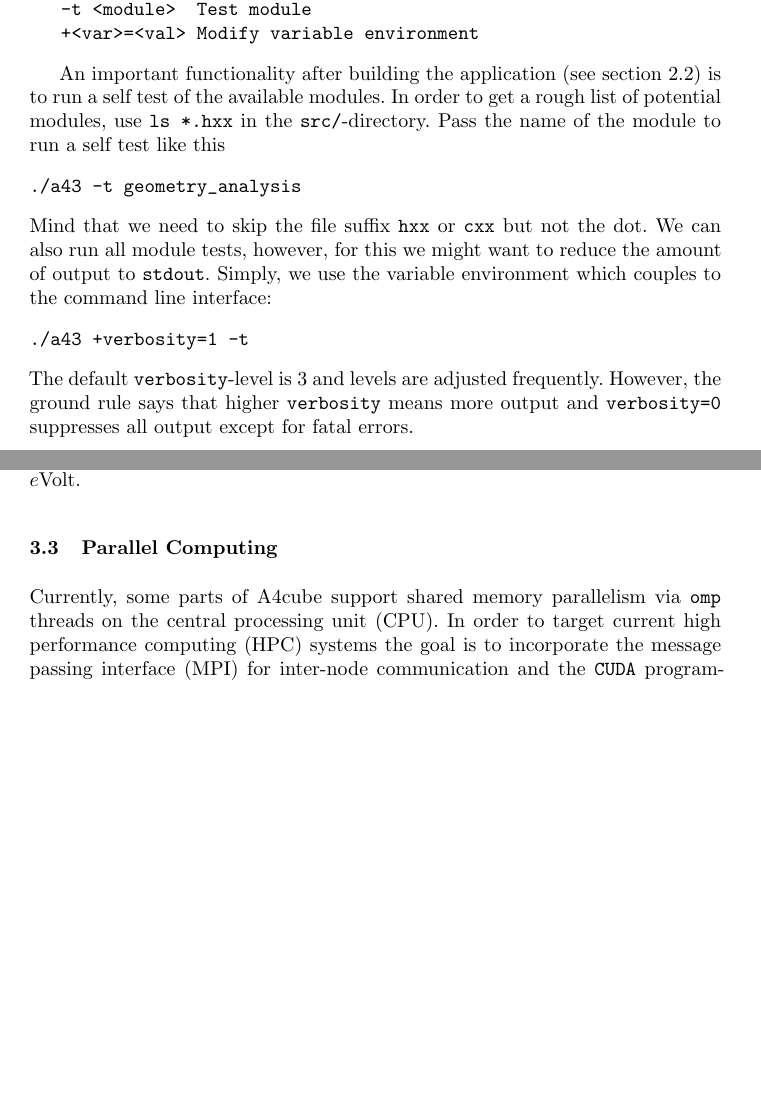
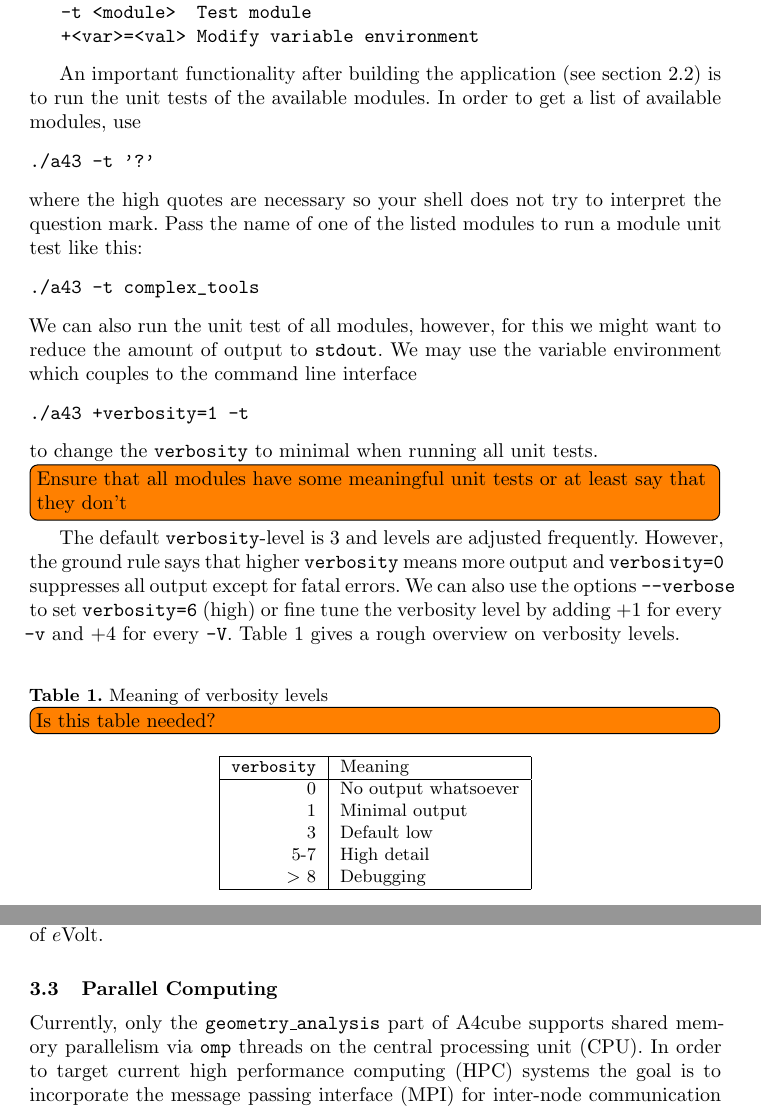
Before and after one commit to real-space/AngstromCube, a LaTeX paper (doc/a43manual.tex): two parts of pages 4 and 6 of 8, joined at a grey line, cut so that both start at the same text, the shorter picture padded with empty space. Compiled offline with LaTeX, dvips and Ghostscript; a missing bibliography style is replaced by a similar one.

Commit message:
-t '?' shows a list of available modules, update the manual

```diff
--- a/doc/a43manual.tex
+++ b/doc/a43manual.tex
@@ -191,22 +191,51 @@ Usage ./a43 [OPTION]
 \end{verbatim}
 
 An important functionality after building the application (see section \ref{sec:compiling})
-is to run a self test of the available modules.
-In order to get a rough list of potential modules,
-use \ttt{ls *.hxx} in the \ttt{src/}-directory.
-Pass the name of the module to run a self test like this
+is to run the unit tests of the available modules.
+In order to get a list of available modules, use
 \begin{verbatim}
-./a43 -t geometry_analysis
+./a43 -t '?'
 \end{verbatim}
-Mind that we need to skip the file suffix \ttt{hxx} or \ttt{cxx} but not the dot.
-We can also run all module tests, however, for this we might want to reduce
+where the high quotes are necessary so your shell does not try to interpret the question mark.
+Pass the name of one of the listed modules to run a module unit test like this:
+\begin{verbatim}
+./a43 -t complex_tools
+\end{verbatim}
+We can also run the unit test of all modules, however, for this we might want to reduce
 the amount of output to \ttt{stdout}.
-Simply, we use the variable environment which couples to the command line interface:
+We may use the variable environment which couples to the command line interface
 \begin{verbatim}
 ./a43 +verbosity=1 -t
 \end{verbatim}
+to change the \ttt{verbosity} to minimal when running all unit tests.
+
+\todo[inline]{Ensure that all modules have some meaningful unit tests or at least say that they don't}
+
 The default \ttt{verbosity}-level is $3$ and levels are adjusted frequently.
 However, the ground rule says that higher \ttt{verbosity} means more output
 and \ttt{verbosity=0} suppresses all output except for fatal errors.
+We can also use the options \ttt{--verbose} to set \ttt{verbosity=6} (high)
+or fine tune the verbosity level by adding +1 for every \ttt{-v} and +4 for every \ttt{-V}.
+Table \ref{tab:verbosity-level-meaning} gives a rough overview on verbosity levels.
+
+\begin{table}[ht!]
+\caption[Meaning of verbosity levels]{
+Meaning of verbosity levels
+\todo[inline]{Is this table needed?}
+} \label{tab:verbosity-level-meaning}
+\centering
+\begin{tabular}{|r|l|}
+\hline
+  \ttt{verbosity} & Meaning   \\
+\hline
+     0 & No output whatsoever \\
+     1 & Minimal output       \\
+     3 & Default low          \\
+   5-7 & High detail          \\
+ $>$ 8 & Debugging            \\
+\hline
+\end{tabular}
+\end{table}
+
 
 \subsection{Atomic Units, Input and Output}
@@ -289,12 +318,12 @@ For the advanced user, we recommend to inspect the logarithmic derivatives by
 \end{verbatim}
 The output can be visualized by \ttt{gnuplot} or \ttt{xmgrace -nxy}.
 For the ease of use, we may add \ttt{+logder.unit=eV} and then specify
-start, stop and step in units of $e$Volt.
+\ttt{start}, \ttt{stop} and \ttt{step} in units of $e$Volt.
+
 
 \subsection{Parallel Computing}
-Currently, some parts of \codename{} support shared memory parallelism
-via \ttt{omp} threads on the \ac{cpu}.
-In order to target current \ac{hpc} systems
-the goal is to incorporate the \ac{mpi}
+Currently, only the \ttt{geometry\_analysis} part of \codename{} supports shared memory parallelism
+via \ttt{omp} threads on the \ac{CPU}.
+In order to target current \ac{HPC} systems
+the goal is to incorporate the \ac{MPI}
 for inter-node communication
-and the \ttt{CUDA} programming model for acceleration by a \ac{gpu}.
```
Also changed, not shown: doc/a43manual.tex (81 more changed lines), 2 other files.
